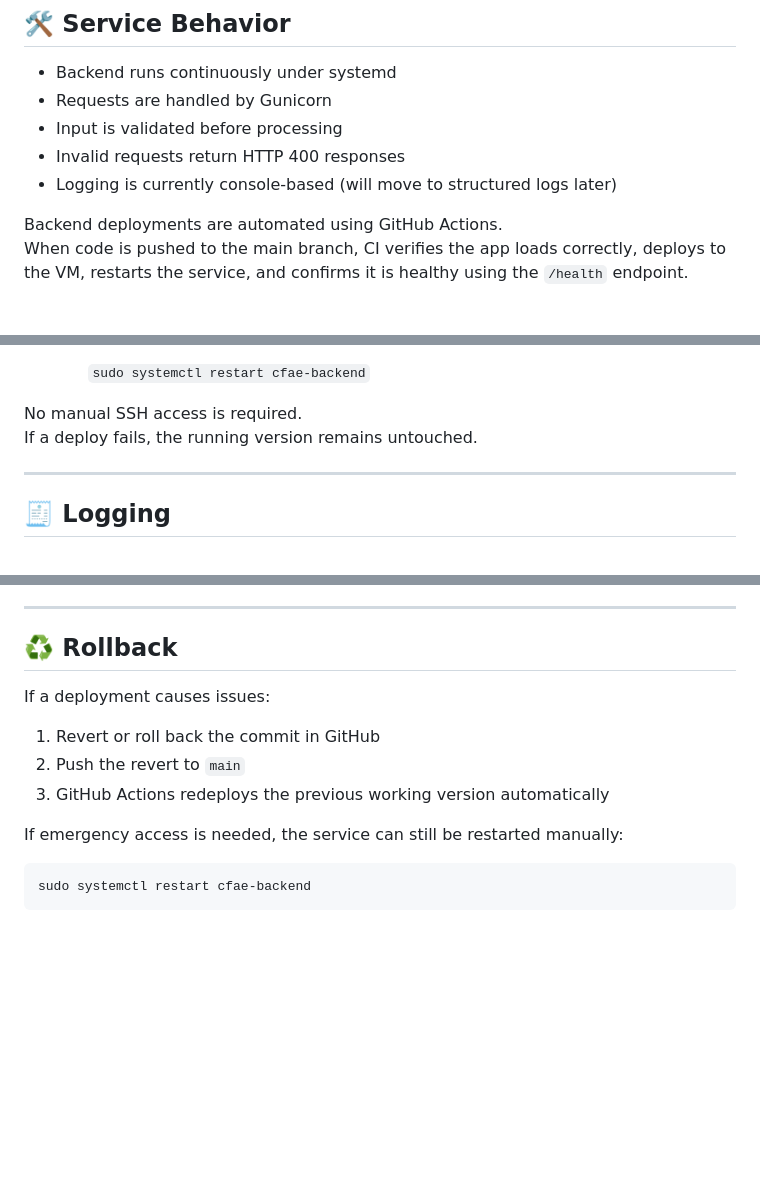
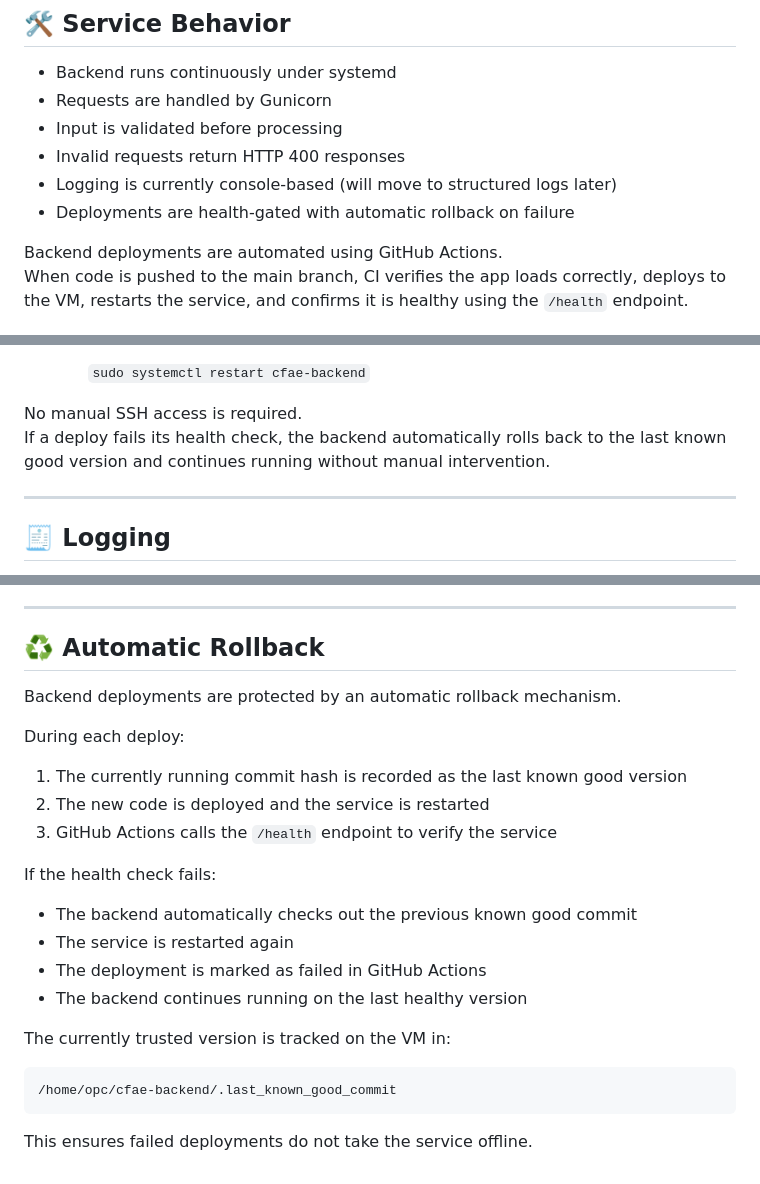
Before and after one commit to faytastic/cfae-backend, a Markdown page: README.md, 3 parts joined by grey strips. Rendered like a GitHub page; blank space fills up the shorter version.

Commit message:
Document automatic rollback and backend runtime behavior

```diff
--- a/README.md
+++ b/README.md
@@ -40,6 +40,7 @@ This phase focuses on correctness, clarity, and stability before adding external
 - Input is validated before processing
 - Invalid requests return HTTP 400 responses
 - Logging is currently console-based (will move to structured logs later)
+- Deployments are health-gated with automatic rollback on failure
 
 Backend deployments are automated using GitHub Actions.
 When code is pushed to the main branch, CI verifies the app loads correctly, deploys to the VM, restarts the service, and confirms it is healthy using the `/health` endpoint.
@@ -106,7 +109,7 @@ GitHub Actions runs two workflows:
      `sudo systemctl restart cfae-backend`
 
 No manual SSH access is required.
-If a deploy fails, the running version remains untouched.
+If a deploy fails its health check, the backend automatically rolls back to the last known good version and continues running without manual intervention.
 
 
 ---
@@ -170,14 +173,24 @@ Planned backend enhancements:
 
 ---
 
-## ♻️ Rollback
+## ♻️ Automatic Rollback
 
-If a deployment causes issues:
+Backend deployments are protected by an automatic rollback mechanism.
 
-1. Revert or roll back the commit in GitHub
-2. Push the revert to `main`
-3. GitHub Actions redeploys the previous working version automatically
+During each deploy:
 
-If emergency access is needed, the service can still be restarted manually:
+1. The currently running commit hash is recorded as the last known good version
+2. The new code is deployed and the service is restarted
+3. GitHub Actions calls the `/health` endpoint to verify the service
 
-    sudo systemctl restart cfae-backend
+If the health check fails:
+- The backend automatically checks out the previous known good commit
+- The service is restarted again
+- The deployment is marked as failed in GitHub Actions
+- The backend continues running on the last healthy version
+
+The currently trusted version is tracked on the VM in:
+
+    /home/opc/cfae-backend/.last_known_good_commit
+
+This ensures failed deployments do not take the service offline.
```
Also changed, not shown: other parts of README.md (+2 -0 lines).
